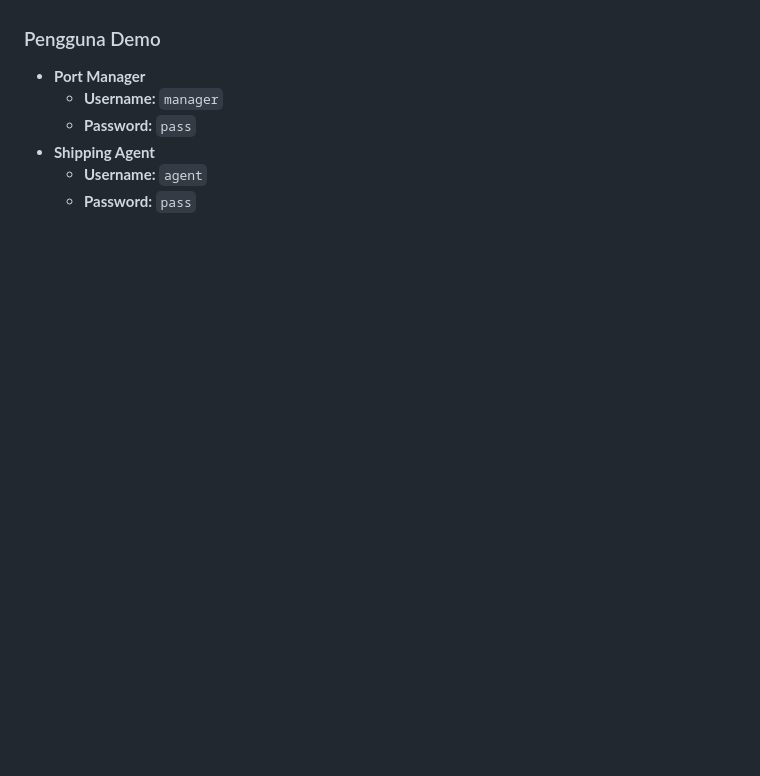
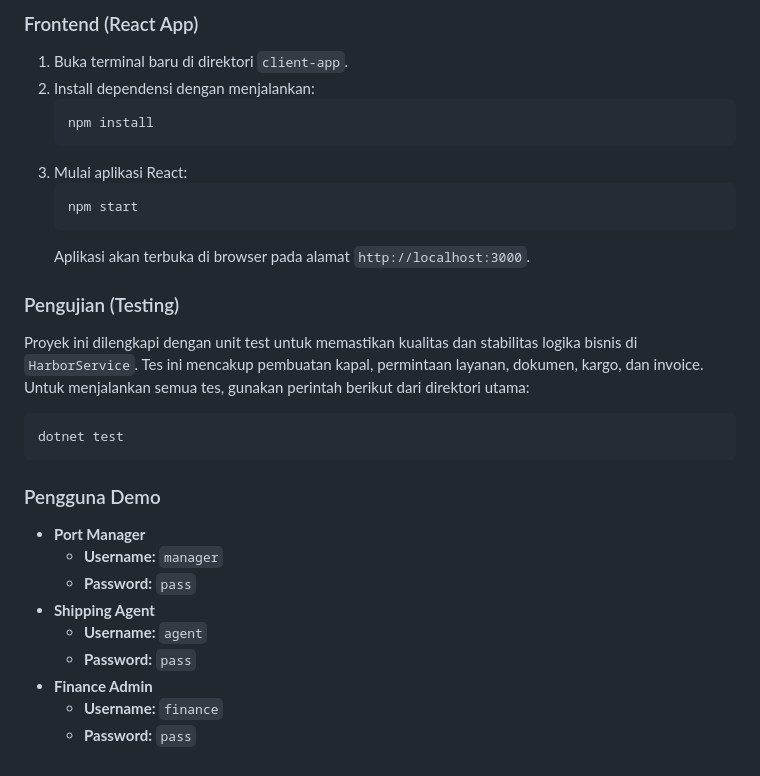
Before and after one commit to Alganawi/-HarborFlow-Sistem-Manajemen-Pelabuhan-Pintar, a Markdown page: README.md, the part around one of its changes. Rendered like a GitHub page; blank space fills up the shorter version.

````diff
--- a/README.md
+++ b/README.md
@@ -97,3 +105,22 @@ HarborFlow Menu (Logged in as agent)
+### Frontend (React App)
+1.  Buka terminal baru di direktori `client-app`.
+2.  Install dependensi dengan menjalankan:
+    ```sh
+    npm install
+    ```
+3.  Mulai aplikasi React:
+    ```sh
+    npm start
+    ```
+    Aplikasi akan terbuka di browser pada alamat `http://localhost:3000`.
+
+### Pengujian (Testing)
+
+Proyek ini dilengkapi dengan unit test untuk memastikan kualitas dan stabilitas logika bisnis di `HarborService`. Tes ini mencakup pembuatan kapal, permintaan layanan, dokumen, kargo, dan invoice. Untuk menjalankan semua tes, gunakan perintah berikut dari direktori utama:
+
+```sh
+dotnet test
+```
 
 ### Pengguna Demo
 
@@ -103,3 +130,6 @@ HarborFlow Menu (Logged in as agent)
 -   **Shipping Agent**
     -   **Username:** `agent`
     -   **Password:** `pass`
+-   **Finance Admin**
+    -   **Username:** `finance`
+    -   **Password:** `pass`
````
Also changed, not shown: other parts of README.md (+67 -59 lines).
